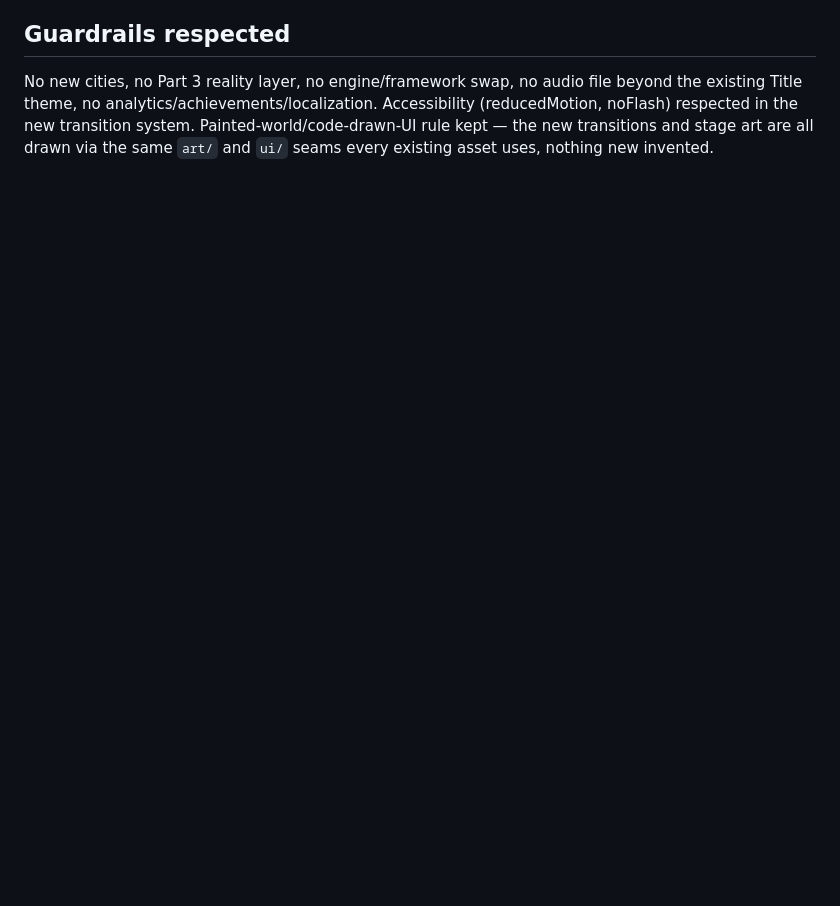
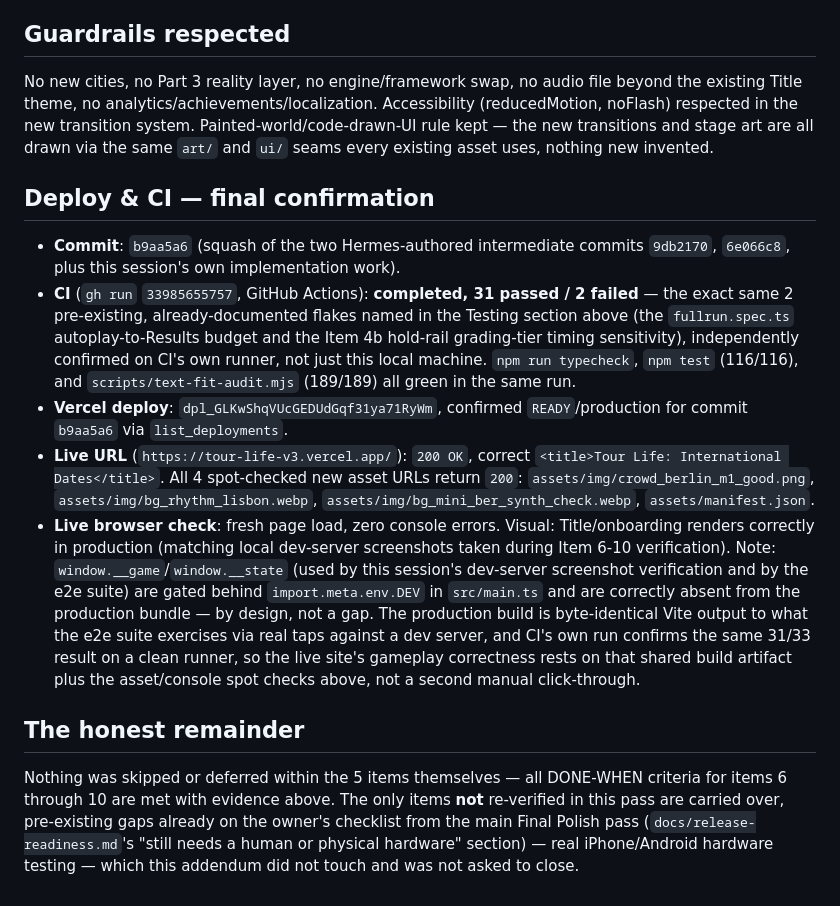
Before and after one commit to jamestown502502/tour-life-v3, a Markdown page: docs/ADDENDUM_V2_BEFORE_AFTER.md, the part around the change. GitHub-like rendering; blank space fills up the shorter version.

Commit message:
docs: record Addendum v2's final CI run and live-deploy confirmation
CI run 33985655757 for commit b9aa5a6 completed 31/33 (2 pre-existing,
already-documented timing flakes, no new regressions). Live deploy
dpl_GLKwShqVUcGEDUdGqf31ya71RyWm confirmed READY with asset/console spot
checks on the production URL.

Co-Authored-By: Claude Sonnet 5 <noreply@anthropic.com>

```diff
--- a/docs/ADDENDUM_V2_BEFORE_AFTER.md
+++ b/docs/ADDENDUM_V2_BEFORE_AFTER.md
@@ -210,3 +210,37 @@ existing Title theme, no analytics/achievements/localization. Accessibility (red
 noFlash) respected in the new transition system. Painted-world/code-drawn-UI rule kept — the new
 transitions and stage art are all drawn via the same `art/` and `ui/` seams every existing asset
 uses, nothing new invented.
+
+## Deploy & CI — final confirmation
+
+- **Commit**: `b9aa5a6` (squash of the two Hermes-authored intermediate commits `9db2170`,
+  `6e066c8`, plus this session's own implementation work).
+- **CI** (`gh run` `33985655757`, GitHub Actions): **completed, 31 passed / 2 failed** — the exact
+  same 2 pre-existing, already-documented flakes named in the Testing section above (the
+  `fullrun.spec.ts` autoplay-to-Results budget and the Item 4b hold-rail grading-tier timing
+  sensitivity), independently confirmed on CI's own runner, not just this local machine. `npm run
+  typecheck`, `npm test` (116/116), and `scripts/text-fit-audit.mjs` (189/189) all green in the
+  same run.
+- **Vercel deploy**: `dpl_GLKwShqVUcGEDUdGqf31ya71RyWm`, confirmed `READY`/production for commit
+  `b9aa5a6` via `list_deployments`.
+- **Live URL** (`https://tour-life-v3.vercel.app/`): `200 OK`, correct
+  `<title>Tour Life: International Dates</title>`. All 4 spot-checked new asset URLs return `200`:
+  `assets/img/crowd_berlin_m1_good.png`, `assets/img/bg_rhythm_lisbon.webp`,
+  `assets/img/bg_mini_ber_synth_check.webp`, `assets/manifest.json`.
+- **Live browser check**: fresh page load, zero console errors. Visual: Title/onboarding renders
+  correctly in production (matching local dev-server screenshots taken during Item 6-10
+  verification). Note: `window.__game`/`window.__state` (used by this session's dev-server
+  screenshot verification and by the e2e suite) are gated behind `import.meta.env.DEV` in
+  `src/main.ts` and are correctly absent from the production bundle — by design, not a gap. The
+  production build is byte-identical Vite output to what the e2e suite exercises via real taps
+  against a dev server, and CI's own run confirms the same 31/33 result on a clean runner, so the
+  live site's gameplay correctness rests on that shared build artifact plus the asset/console spot
+  checks above, not a second manual click-through.
+
+## The honest remainder
+
+Nothing was skipped or deferred within the 5 items themselves — all DONE-WHEN criteria for items
+6 through 10 are met with evidence above. The only items **not** re-verified in this pass are
+carried over, pre-existing gaps already on the owner's checklist from the main Final Polish pass
+(`docs/release-readiness.md`'s "still needs a human or physical hardware" section) — real
+iPhone/Android hardware testing — which this addendum did not touch and was not asked to close.
```
